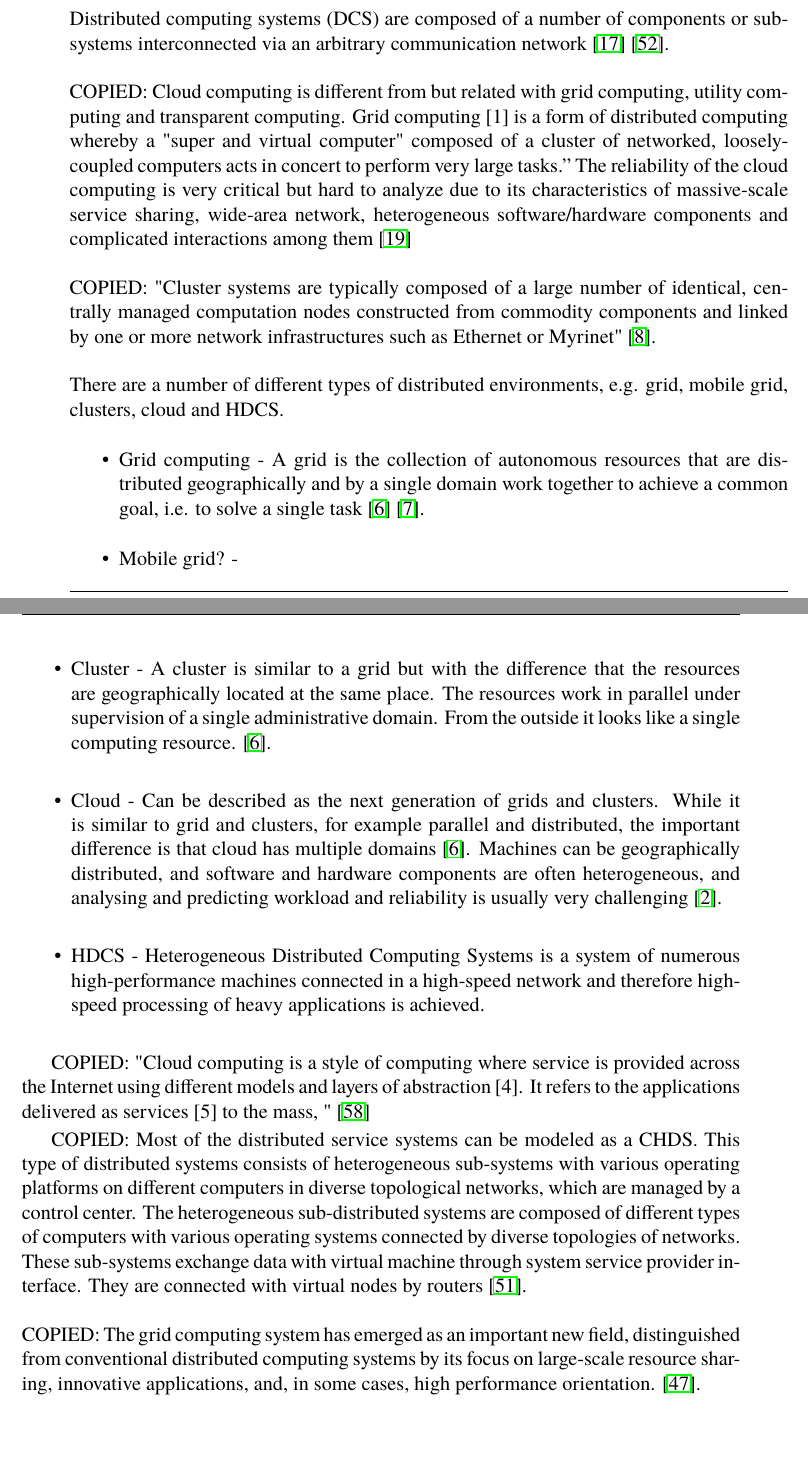
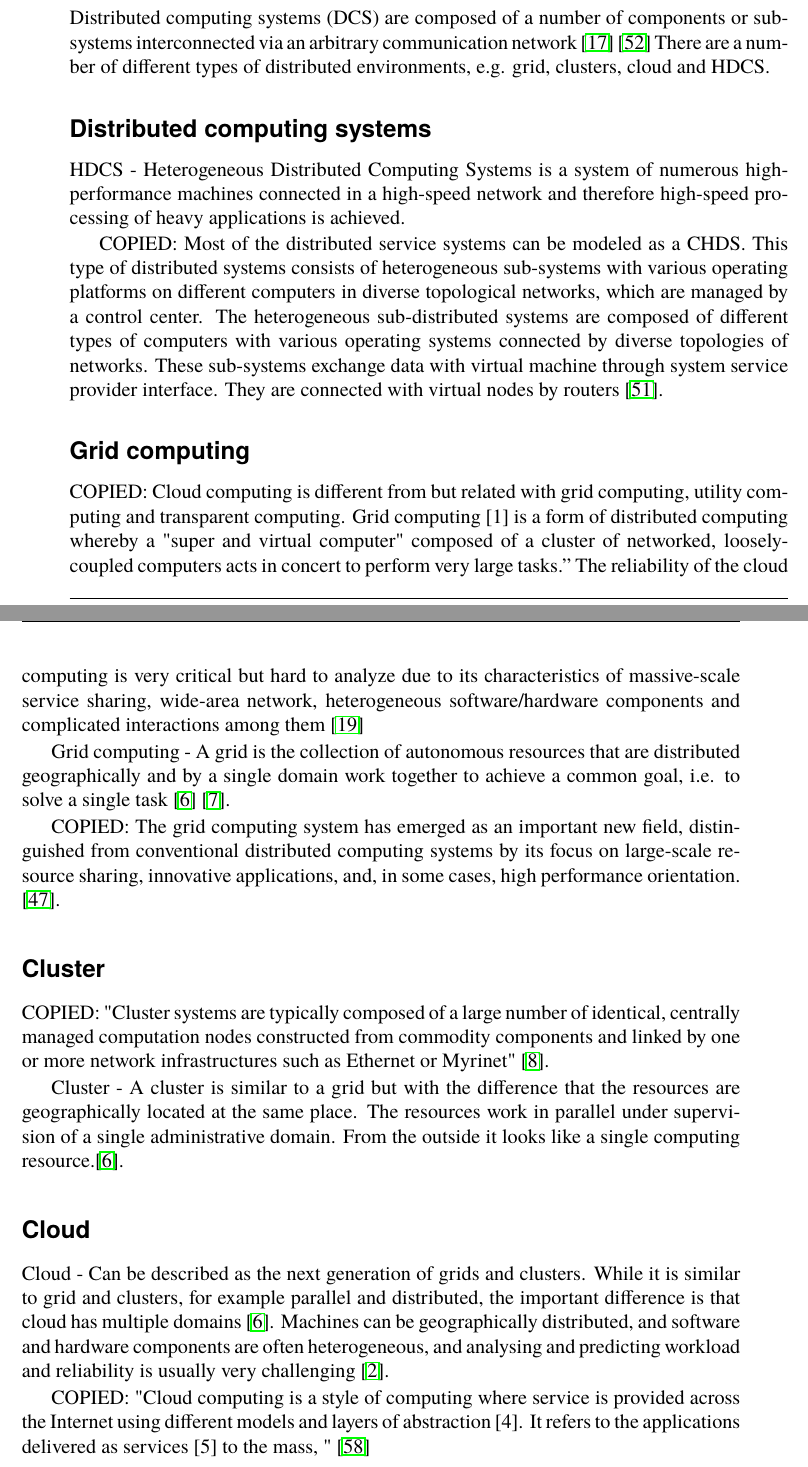
Before and after one commit to PStahl/master_thesis, a LaTeX thesis (report.tex): two parts of pages 13 and 14 of 64, joined at a grey line, cut so that both start at the same text. Compiled offline with pdfLaTeX.

Commit message:
rearrange computational environments

```diff
--- a/report.tex
+++ b/report.tex
@@ -114,35 +114,39 @@ Our model is implemented by extending the actor-based application environment \e
 \chapter{Background Theory} \label{ch:background_theory}
 \section{Computational Environment}
 \subsection{Types of distributed computing}
-Distributed computing systems (DCS) are composed of a number of components or subsystems interconnected via an arbitrary communication network \cite{relModelDistSimSystem} \cite{efficientRelAnalysisAlgo}.
-\\\\
+Distributed computing systems (DCS) are composed of a number of components or subsystems interconnected via an arbitrary communication network \cite{relModelDistSimSystem} \cite{efficientRelAnalysisAlgo} There are a number of different types of distributed environments, e.g. grid, clusters, cloud and HDCS.
+
+\subsubsection{Distributed computing systems}
+%TODO källa
+HDCS - Heterogeneous Distributed Computing Systems is a system of numerous high-performance machines connected in a high-speed network and therefore high-speed processing of heavy applications is achieved.
+
+COPIED: Most of the distributed service systems can be modeled as a CHDS. This type of distributed systems consists of heterogeneous sub-systems with various operating platforms on different computers in diverse topological networks, which are managed by a control center. The heterogeneous sub-distributed systems are composed of different types of computers with various operating systems connected by diverse topologies of networks. These sub-systems exchange data with virtual machine through system service provider interface. They are connected with virtual nodes by routers \cite{studyServiceRel}.
+
+\subsubsection{Grid computing}
 COPIED: Cloud computing is different from but related with grid computing, utility computing and transparent computing. Grid computing [1] is a form of distributed computing whereby a "super and virtual computer" composed of a cluster of networked, loosely-coupled computers acts in concert to perform very large tasks.”
 The reliability of the cloud computing is very critical but hard to analyze due to its characteristics of massive-scale service sharing, wide-area network, heterogeneous software/hardware components and complicated interactions among them \cite{cloudServiceRel}
-\\\\
+
+Grid computing - A grid is the collection of autonomous resources that are distributed geographically and by a single domain work together to achieve a common goal, i.e. to solve a single task \cite{compStudyLoadAndCloud} \cite{relAndPerfGridServices}.
+
+COPIED:
+The grid computing system has emerged as an important new field, distinguished from conventional distributed computing systems by its focus on large-scale resource sharing, innovative applications, and, in some cases, high performance orientation. \cite{hierarchicalRelModeling}.
+
+\subsubsection{Cluster}
 COPIED: "Cluster systems are typically composed of a large number of identical, centrally managed computation nodes constructed from commodity components  and linked by one or more network infrastructures such as Ethernet or Myrinet" \cite{surveyFaultParallel}.
-\\\\
-%TODO källsa
-There are a number of different types of distributed environments, e.g. grid, mobile grid, clusters, cloud and HDCS.
-\begin{itemize}
-\item Grid computing - A grid is the collection of autonomous resources that are distributed geographically and by a single domain work together to achieve a common goal, i.e. to solve a single task \cite{compStudyLoadAndCloud} \cite{relAndPerfGridServices}.
-\item Mobile grid? - %TODO
-\item Cluster - A cluster is similar to a grid but with the difference that the resources are geographically located at the same place. The resources work in parallel under supervision of a single administrative domain. From the outside it looks like a single computing resource. \cite{compStudyLoadAndCloud}.
-\item Cloud - Can be described as the next generation of grids and clusters. While it is similar to grid and clusters, for example parallel and distributed, the important difference is that cloud has multiple domains \cite{compStudyLoadAndCloud}. Machines can be geographically distributed, and software and hardware components are often heterogeneous, and analysing and predicting workload and reliability is usually very challenging \cite{surveyReliabilityDistr}.
-\item HDCS - Heterogeneous Distributed Computing Systems is a system of numerous high-performance machines connected in a high-speed network and therefore high-speed processing of heavy applications is achieved.
-\end{itemize}
+
+Cluster - A cluster is similar to a grid but with the difference that the resources are geographically located at the same place. The resources work in parallel under supervision of a single administrative domain. From the outside it looks like a single computing resource.\cite{compStudyLoadAndCloud}.
+
+\subsubsection{Cloud}
+Cloud - Can be described as the next generation of grids and clusters. While it is similar to grid and clusters, for example parallel and distributed, the important difference is that cloud has multiple domains \cite{compStudyLoadAndCloud}. Machines can be geographically distributed, and software and hardware components are often heterogeneous, and analysing and predicting workload and reliability is usually very challenging \cite{surveyReliabilityDistr}.
 
 COPIED: "Cloud computing is a style of computing where service is provided across the Internet using different models and layers of abstraction [4]. It refers to the applications delivered as services [5] to the mass, " \cite{faultToleranceChallenges}
 
-COPIED: Most of the distributed service systems can be modeled as a CHDS. This type of distributed systems consists of heterogeneous sub-systems with various operating platforms on different computers in diverse topological networks, which are managed by a control center. The heterogeneous sub-distributed systems are composed of different types of computers with various operating systems connected by diverse topologies of networks. These sub-systems exchange data with virtual machine through system service provider interface. They are connected with virtual nodes by routers \cite{studyServiceRel}.
-\\\\
-COPIED:
-The grid computing system has emerged as an important new field, distinguished from conventional distributed computing systems by its focus on large-scale resource sharing, innovative applications, and, in some cases, high performance orientation. \cite{hierarchicalRelModeling}.
 
 \subsection{Dynamic versus static environments}
 Based on how the environment is configured it can be either static or dynamic.
-\\\\
+
 In a static environment only homogeneous resources are installed. Prior knowledge of node capacity, processing power, memory, performance and statistics of user requirements are required. Changes in load during run time is not taken into account which makes environment easy to simulate but not well suited for heterogeneous resources \cite{compStudyLoadAndCloud}.
-\\\\
+
 In a dynamic environment heterogeneous resources are installed. In this scenario prior knowledge isn't enough since the requirements of the user can change during run time. Therefore run time statistics is collected and taken into account. The dynamic environment is difficult to simulate but there are algorithms which easily adopt to run time changes in load \cite{compStudyLoadAndCloud}.
 
 
```
